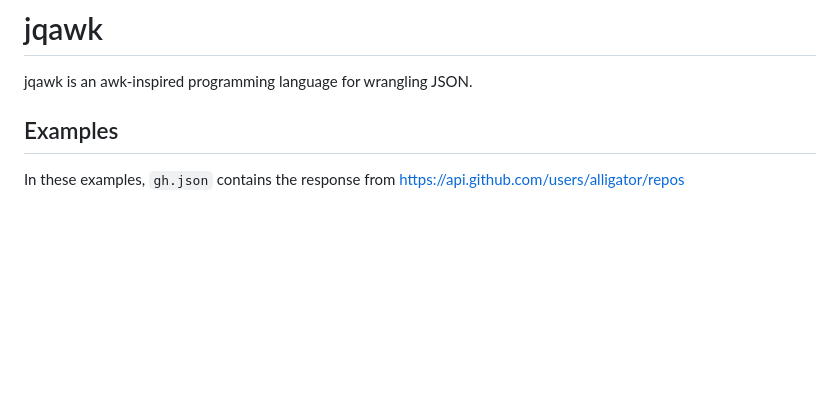
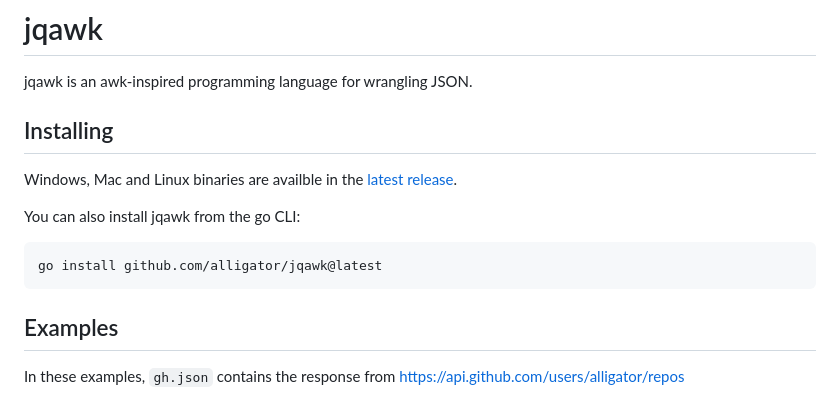
Before and after one commit to Alligator/jqawk, a Markdown page: README.md, the part around the change. GitHub-like rendering; blank space fills up the shorter version.

Commit message:
add install instructions to the README

````diff
--- a/README.md
+++ b/README.md
@@ -1,6 +1,16 @@
 # jqawk
 
 jqawk is an awk-inspired programming language for wrangling JSON.
+
+## Installing
+
+Windows, Mac and Linux binaries are availble in the [latest release](https://github.com/Alligator/jqawk/releases/latest).
+
+You can also install jqawk from the go CLI:
+
+```
+go install github.com/alligator/jqawk@latest
+```
 
 ## Examples
 
````
